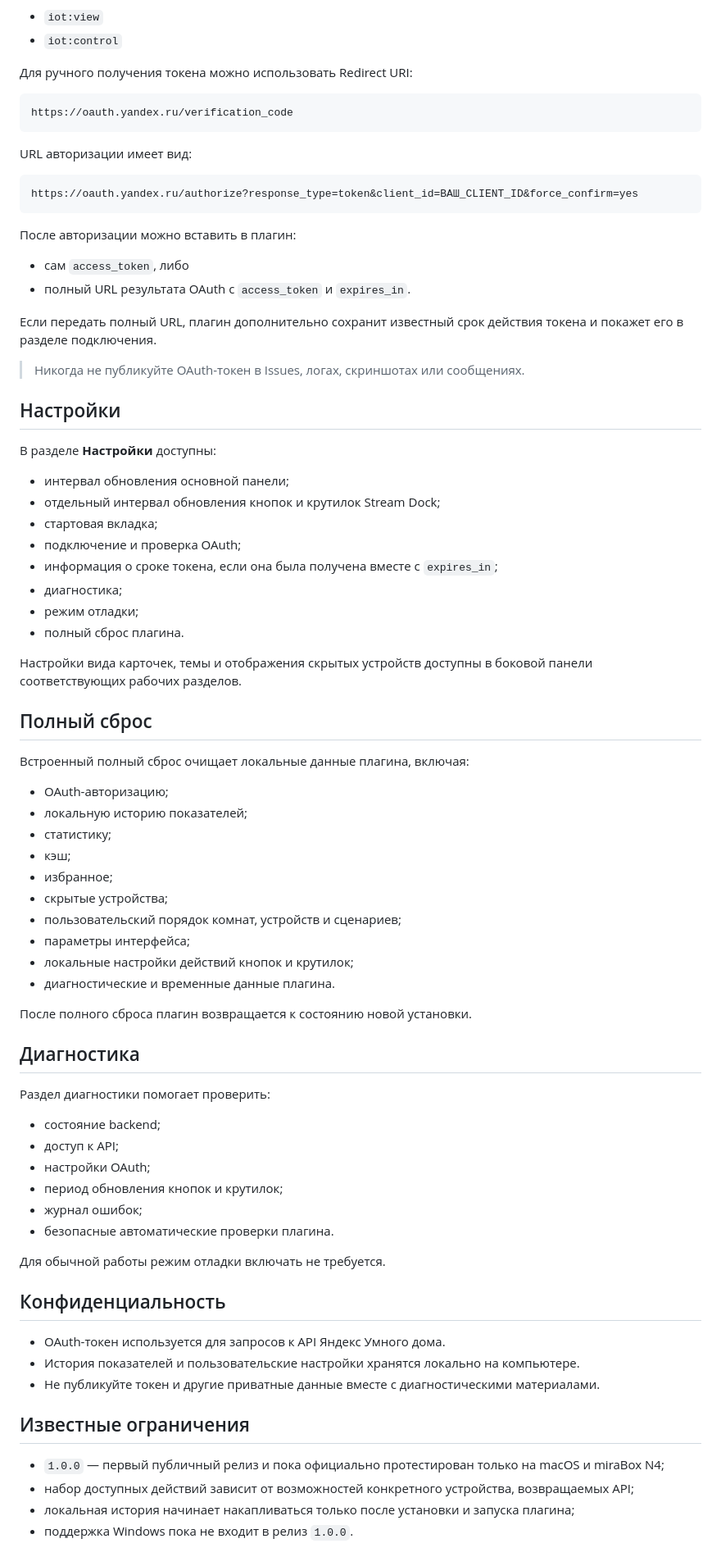
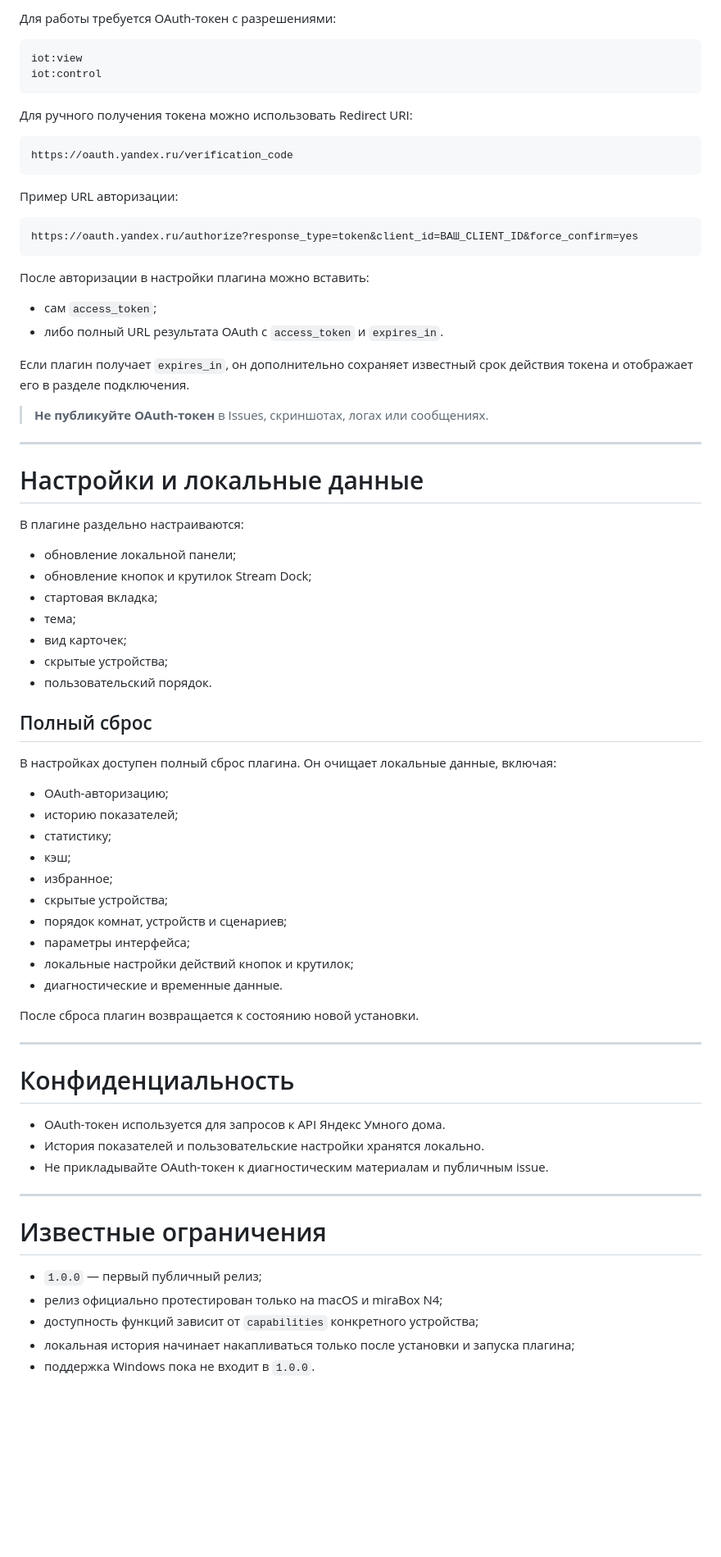
Before and after one commit to n-bord/yandex-smart-home-stream-dock, a Markdown page: README.md, the part around one of its changes. Shown at 82% size. Drawn GitHub-style; blank space fills up the shorter version.

````diff
--- a/README.md
+++ b/README.md
@@ -160,6 +239,10 @@
 
-- `iot:view`
-- `iot:control`
+Для работы требуется OAuth-токен с разрешениями:
+
+```text
+iot:view
+iot:control
+```
 
 Для ручного получения токена можно использовать Redirect URI:
 
@@ -167,76 +250,64 @@
 https://oauth.yandex.ru/verification_code
 ```
 
-URL авторизации имеет вид:
+Пример URL авторизации:
 
 ```text
 https://oauth.yandex.ru/authorize?response_type=token&client_id=ВАШ_CLIENT_ID&force_confirm=yes
 ```
 
-После авторизации можно вставить в плагин:
+После авторизации в настройки плагина можно вставить:
+- сам `access_token`;
+- либо полный URL результата OAuth с `access_token` и `expires_in`.
 
-- сам `access_token`, либо
-- полный URL результата OAuth с `access_token` и `expires_in`.
+Если плагин получает `expires_in`, он дополнительно сохраняет известный срок действия токена и отображает его в разделе подключения.
 
-Если передать полный URL, плагин дополнительно сохранит известный срок действия токена и покажет его в разделе подключения.
+> **Не публикуйте OAuth-токен** в Issues, скриншотах, логах или сообщениях.
 
-> Никогда не публикуйте OAuth-токен в Issues, логах, скриншотах или сообщениях.
+---
 
-## Настройки
+# Настройки и локальные данные
 
-В разделе **Настройки** доступны:
-
-- интервал обновления основной панели;
-- отдельный интервал обновления кнопок и крутилок Stream Dock;
+В плагине раздельно настраиваются:
+- обновление локальной панели;
+- обновление кнопок и крутилок Stream Dock;
 - стартовая вкладка;
-- подключение и проверка OAuth;
-- информация о сроке токена, если она была получена вместе с `expires_in`;
-- диагностика;
-- режим отладки;
-- полный сброс плагина.
-
-Настройки вида карточек, темы и отображения скрытых устройств доступны в боковой панели соответствующих рабочих разделов.
+- тема;
+- вид карточек;
+- скрытые устройства;
+- пользовательский порядок.
 
 ## Полный сброс
 
-Встроенный полный сброс очищает локальные данные плагина, включая:
-
+В настройках доступен полный сброс плагина. Он очищает локальные данные, включая:
 - OAuth-авторизацию;
-- локальную историю показателей;
+- историю показателей;
 - статистику;
 - кэш;
 - избранное;
 - скрытые устройства;
-- пользовательский порядок комнат, устройств и сценариев;
+- порядок комнат, устройств и сценариев;
 - параметры интерфейса;
 - локальные настройки действий кнопок и крутилок;
-- диагностические и временные данные плагина.
+- диагностические и временные данные.
 
-После полного сброса плагин возвращается к состоянию новой установки.
+После сброса плагин возвращается к состоянию новой установки.
 
-## Диагностика
+---
 
-Раздел диагностики помогает проверить:
-
-- состояние backend;
-- доступ к API;
-- настройки OAuth;
-- период обновления кнопок и крутилок;
-- журнал ошибок;
-- безопасные автоматические проверки плагина.
-
-Для обычной работы режим отладки включать не требуется.
-
-## Конфиденциальность
+# Конфиденциальность
 
 - OAuth-токен используется для запросов к API Яндекс Умного дома.
-- История показателей и пользовательские настройки хранятся локально на компьютере.
-- Не публикуйте токен и другие приватные данные вместе с диагностическими материалами.
+- История показателей и пользовательские настройки хранятся локально.
+- Не прикладывайте OAuth-токен к диагностическим материалам и публичным issue.
 
-## Известные ограничения
+---
 
-- `1.0.0` — первый публичный релиз и пока официально протестирован только на macOS и miraBox N4;
-- набор доступных действий зависит от возможностей конкретного устройства, возвращаемых API;
+# Известные ограничения
+
+- `1.0.0` — первый публичный релиз;
+- релиз официально протестирован только на macOS и miraBox N4;
+- доступность функций зависит от `capabilities` конкретного устройства;
 - локальная история начинает накапливаться только после установки и запуска плагина;
-- поддержка Windows пока не входит в релиз `1.0.0`.
+- поддержка Windows пока не входит в `1.0.0`.
 
````
Also changed, not shown: other parts of README.md (+203 -119 lines).
